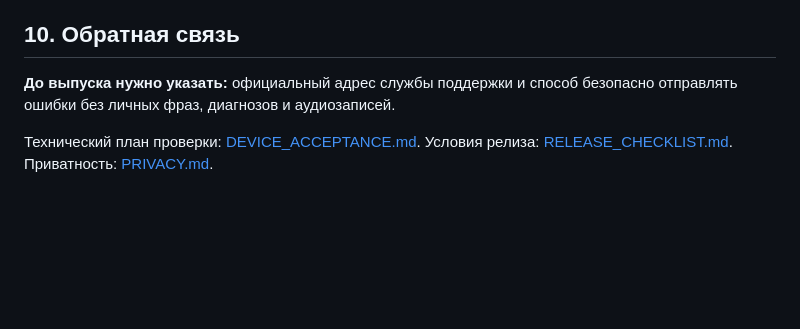
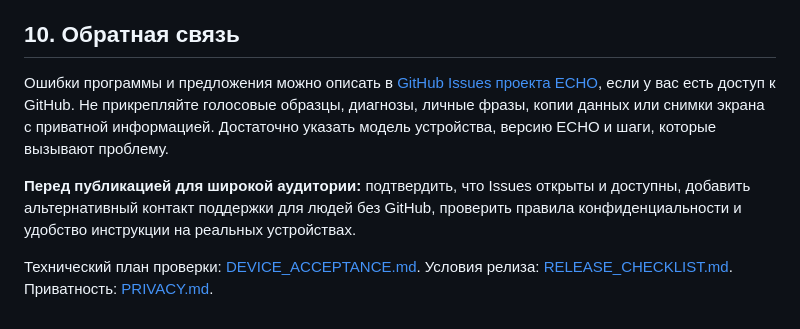
Before and after one commit to projects0002013-web/ECHO, a Markdown page: USER_GUIDE.md, the part around the change. GitHub-like rendering; blank space fills up the shorter version.

Commit message:
Document safe issue reporting and user-support path without requesting sensitive AAC data

```diff
--- a/USER_GUIDE.md
+++ b/USER_GUIDE.md
@@ -64,6 +64,8 @@ ECHO — приложение дополнительной и альтернат
 
 ## 10. Обратная связь
 
-**До выпуска нужно указать:** официальный адрес службы поддержки и способ безопасно отправлять ошибки без личных фраз, диагнозов и аудиозаписей.
+Ошибки программы и предложения можно описать в [GitHub Issues проекта ECHO](https://github.com/projects0002013-web/ECHO/issues), если у вас есть доступ к GitHub. Не прикрепляйте голосовые образцы, диагнозы, личные фразы, копии данных или снимки экрана с приватной информацией. Достаточно указать модель устройства, версию ECHO и шаги, которые вызывают проблему.
+
+**Перед публикацией для широкой аудитории:** подтвердить, что Issues открыты и доступны, добавить альтернативный контакт поддержки для людей без GitHub, проверить правила конфиденциальности и удобство инструкции на реальных устройствах.
 
 Технический план проверки: [DEVICE_ACCEPTANCE.md](DEVICE_ACCEPTANCE.md). Условия релиза: [RELEASE_CHECKLIST.md](RELEASE_CHECKLIST.md). Приватность: [PRIVACY.md](PRIVACY.md).
```
